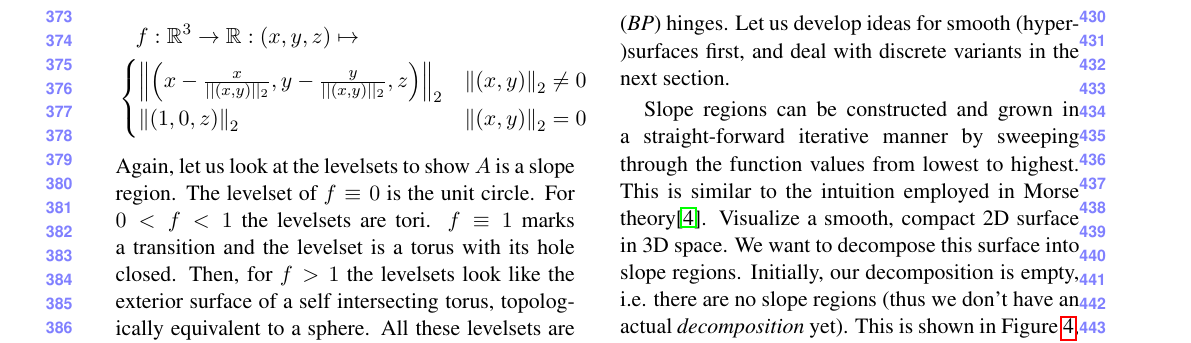
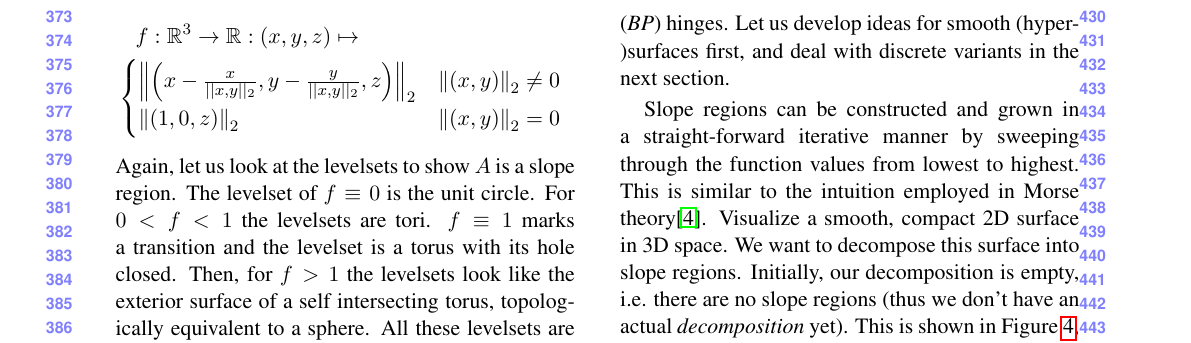
Before and after one commit to SirFloIII/GschichtlOnkel, a LaTeX paper (LaTeX/acvrw_template.tex): part of page 4 of 6, cut so that both start at the same text. Compiled offline with pdfLaTeX.

Commit message:
fixed overfull hbox oder was auch immer

```diff
--- a/LaTeX/acvrw_template.tex
+++ b/LaTeX/acvrw_template.tex
@@ -330,7 +330,7 @@ Let f be the distance from the unit circle laying in the $x$-$y$-plane.
 f: \mathbb R^3 \to \mathbb R: (x,y,z) \mapsto \\
 \begin{cases}
 %\sqrt{\left(x - \frac{x}{||\left(x,y\right)||_2}\right)^2 + \left(y - \frac{y}{||\left(x,y\right)||_2}\right)^2 %+ z^2} & ||(x,y)||_2 \neq 0 \\
-\left\Vert\left(x - \frac{x}{||\left(x,y\right)||_2}, y - \frac{y}{||\left(x,y\right)||_2}, z\right)\right\Vert_2 & \left\Vert(x,y)\right\Vert_2 \neq 0 \\
+\left\Vert\left(x - \frac{x}{||x,y||_2}, y - \frac{y}{||x,y||_2}, z\right)\right\Vert_2 & \left\Vert(x,y)\right\Vert_2 \neq 0 \\
 \left\Vert(1, 0, z)\right\Vert_2 & \left\Vert(x,y)\right\Vert_2 = 0
 \end{cases}
 \end{multline*}
```
